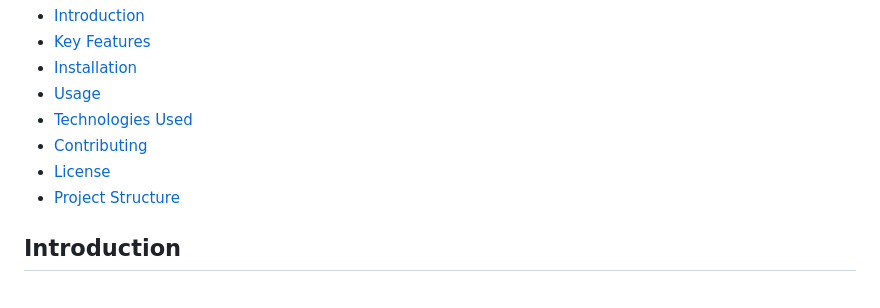
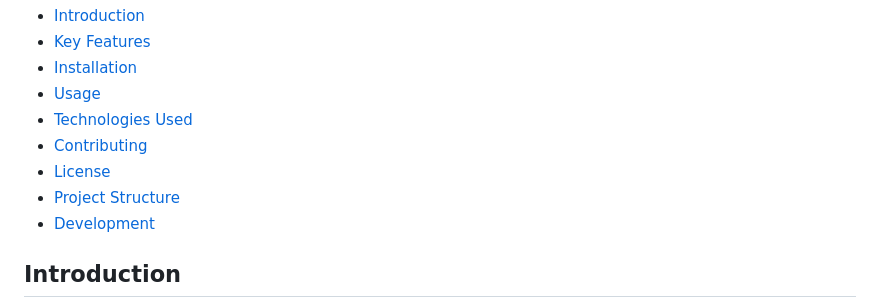
Before and after one commit to KOSASIH/NeuroTrack, a Markdown page: README.md, the part around the change. Drawn GitHub-style.

```diff
--- a/README.md
+++ b/README.md
@@ -12,6 +12,7 @@ NeuroTrack is a cutting-edge Cognitive Training Microservices App designed to en
 - [Contributing](#contributing)
 - [License](#license)
 - [Project Structure](#project-structure)
+- [Development](#development)
 
 ## Introduction
 
```
